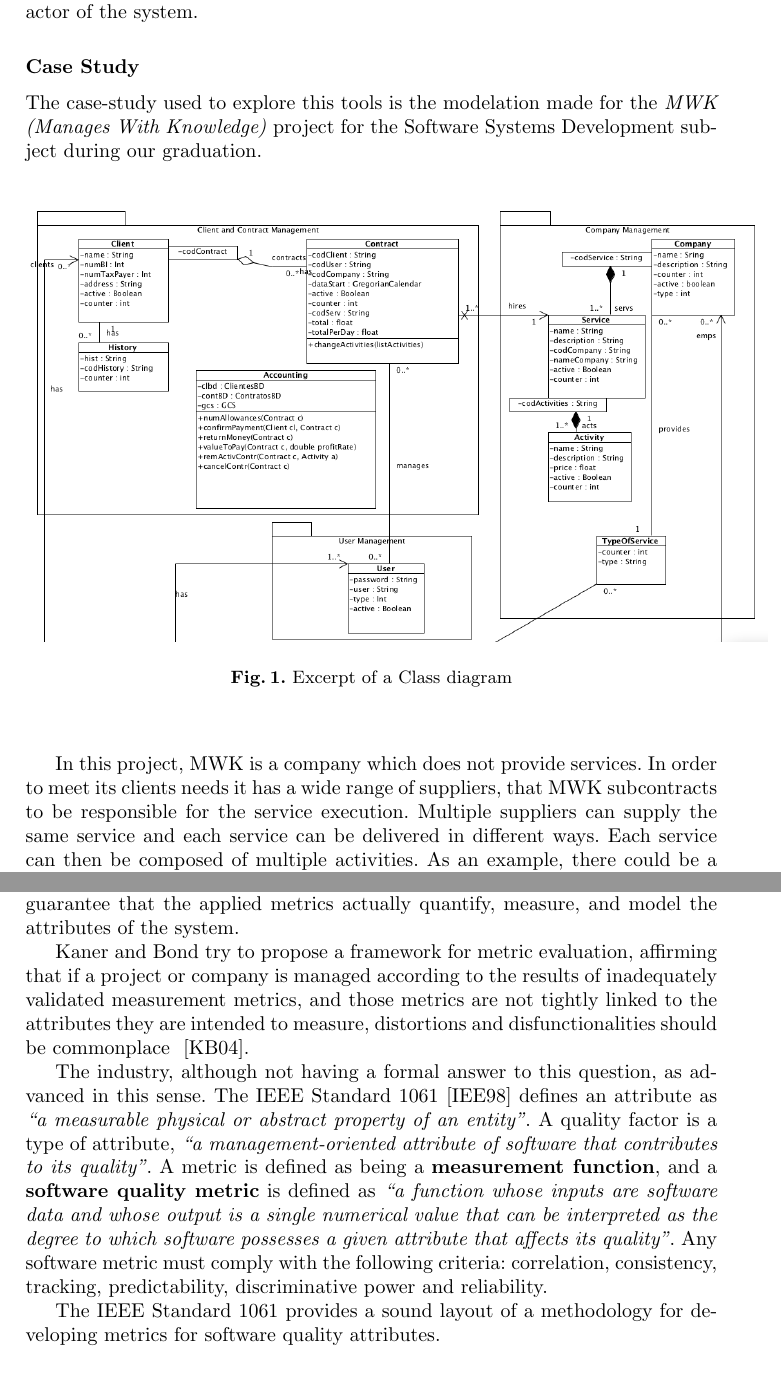
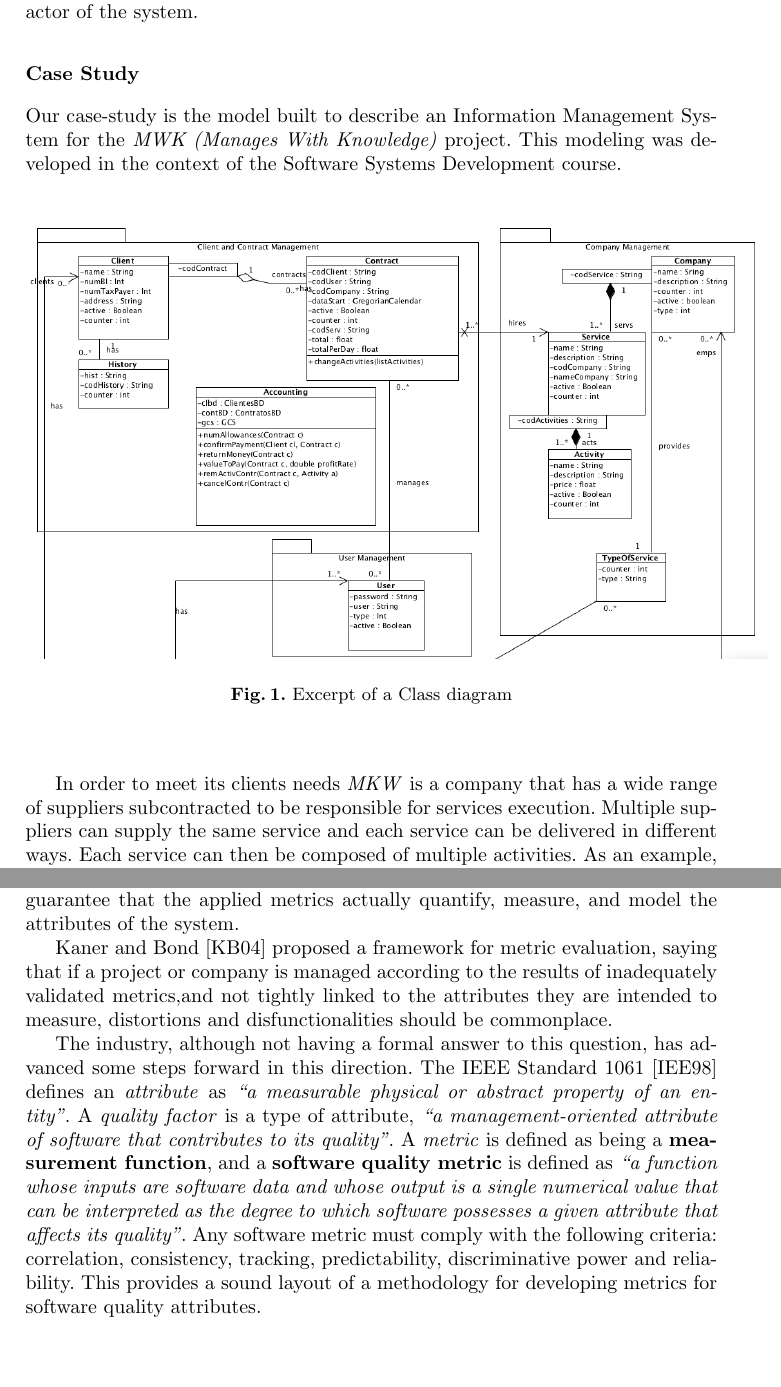
Before and after one commit to ulisses/amlmt-paper, a LaTeX thesis (modLangCorta11.tex, which reads sections/casestudy.tex, sections/massess.tex): two parts of pages 7 and 12 of 14, joined at a grey line, cut so that both start at the same text, the shorter picture padded with empty space. Compiled offline with pdfLaTeX.

Commit message:
minor changes (prh)

```diff
--- a/sections/casestudy.tex
+++ b/sections/casestudy.tex
@@ -1,5 +1,5 @@
 \subsection*{Case Study}
-The case-study used to explore this tools is the modelation made for the \textit{MWK (Manages With Knowledge)} project for the Software Systems Development subject during our graduation.
+Our case-study is the model built to describe an Information Management System for the \textit{MWK (Manages With Knowledge)} project. This modeling was developed in the context of the Software Systems Development course.
 
 \begin{figure}[!htbp]
 \begin{center}
@@ -8,10 +8,8 @@ The case-study used to explore this tools is the modelation made for the \textit
 \end{center}
 \end{figure}
 
-%\newpage
-In this project, MWK is a company which does not provide services.
-In order to meet its clients needs it has a wide range of suppliers, that MWK subcontracts to be responsible for the service execution.
-Multiple suppliers can supply the same service and each  service can be delivered in different ways.
+In order to meet its clients needs \emph{MKW} is a company that has a wide range of suppliers subcontracted to be responsible for services execution.
+Multiple suppliers can supply the same service and each service can be delivered in different ways.
 Each service can then be composed of multiple activities. As an example, there could be a service called \textit{Shirts until 10 Kg} and inside this service there could be activities such as \textit{wash, iron, sewing buttons, etc}.
 Each activity of a given service as a stipulated price, and can be hired by a client.
 %The goal of the project was to model and implement a management software for this task.
--- a/sections/massess.tex
+++ b/sections/massess.tex
@@ -12,15 +12,15 @@ Metrics can be used to improve software productivity and quality\cite{g1:Millis:
 
-\par Working with models, one might want to know the quality of its model, i.e., which amount of the model really reflects object proprieties. To discuss model quality, one must use metrics to quantify those proprieties. Fenton~\cite{g1:Fenton:1999} estimates that companies spend about 4\% of the development budget in the establishment of metrics programs, therefore, engineers should also certify and guarantee that the applied metrics actually quantify, measure, and model the attributes of the system.
+Working with models, one might want to know the quality of its model, i.e., which amount of the model really reflects object proprieties. To discuss model quality, one must use metrics to quantify those proprieties. Fenton~\cite{g1:Fenton:1999} estimates that companies spend about 4\% of the development budget in the establishment of metrics programs, therefore, engineers should also certify and guarantee that the applied metrics actually quantify, measure, and model the attributes of the system.
 
-\par Kaner and Bond try to propose a framework for metric evaluation, affirming that if a project or company is managed according to the results of inadequately validated measurement metrics, and those metrics are not tightly linked to the attributes they are intended to measure, distortions and disfunctionalities should be commonplace ~\cite{g1:kaner:2004}.
+Kaner and Bond~\cite{g1:kaner:2004} proposed a framework for metric evaluation, saying that if a project or company is managed according to the results of inadequately validated metrics,and  not tightly linked to the attributes they are intended to measure, distortions and disfunctionalities should be commonplace.
 
 \begin{comment}
 	This has a likely consequence: if a project or company is managed according to the results of measurements, and those metrics are inadequately validated, insufficiently understood, and not tightly linked to the attributes they are intended to measure, measurement distortions and dysfunctional should be commonplace\cite{g1:kaner:2004}.
 \end{comment}
 
-\par The industry, although not having a formal answer to this question, as advanced in this sense. The IEEE Standard 1061~\cite{g1:Ieee1061:1998} defines an attribute as \emph{``a measurable physical or abstract property of an entity''}. A quality factor is a type of attribute,
-\emph{``a management-oriented attribute of software that contributes to its quality''}. A metric is defined as being a {\bf measurement function}, and a {\bf software quality metric} is defined as \emph{``a function whose inputs are software data and whose output is a single numerical value that can be interpreted as the degree to which software possesses a given attribute that affects its quality''}. Any software metric must comply with the following criteria: correlation, consistency, tracking, predictability, discriminative power and reliability.
-\par The IEEE Standard 1061 provides a sound layout of a methodology for developing metrics for software quality attributes.
+The industry, although not having a formal answer to this question, has advanced some steps forward in this direction. The IEEE Standard 1061~\cite{g1:Ieee1061:1998} defines an \emph{attribute} as \emph{``a measurable physical or abstract property of an entity''}. A \emph{quality factor} is a type of attribute,
+\emph{``a management-oriented attribute of software that contributes to its quality''}. A \emph{metric} is defined as being a {\bf measurement function}, and a {\bf software quality metric} is defined as \emph{``a function whose inputs are software data and whose output is a single numerical value that can be interpreted as the degree to which software possesses a given attribute that affects its quality''}. Any software metric must comply with the following criteria: correlation, consistency, tracking, predictability, discriminative power and reliability.
+This provides a sound layout of a methodology for developing metrics for software quality attributes.
 
 %* explicar alguns critérios\\
 %* ex(a correlação dá isto, enquanto que o tracking dá-nos isto)\\
```
Also changed, not shown: sections/ckmetrics.tex (+1 -1 lines), sections/intro.tex (+6 -8 lines), sections/sdmetrics.tex (+3 -3 lines), modLangCorta11.pdf, sections/massess.tex (2 more changed lines).
